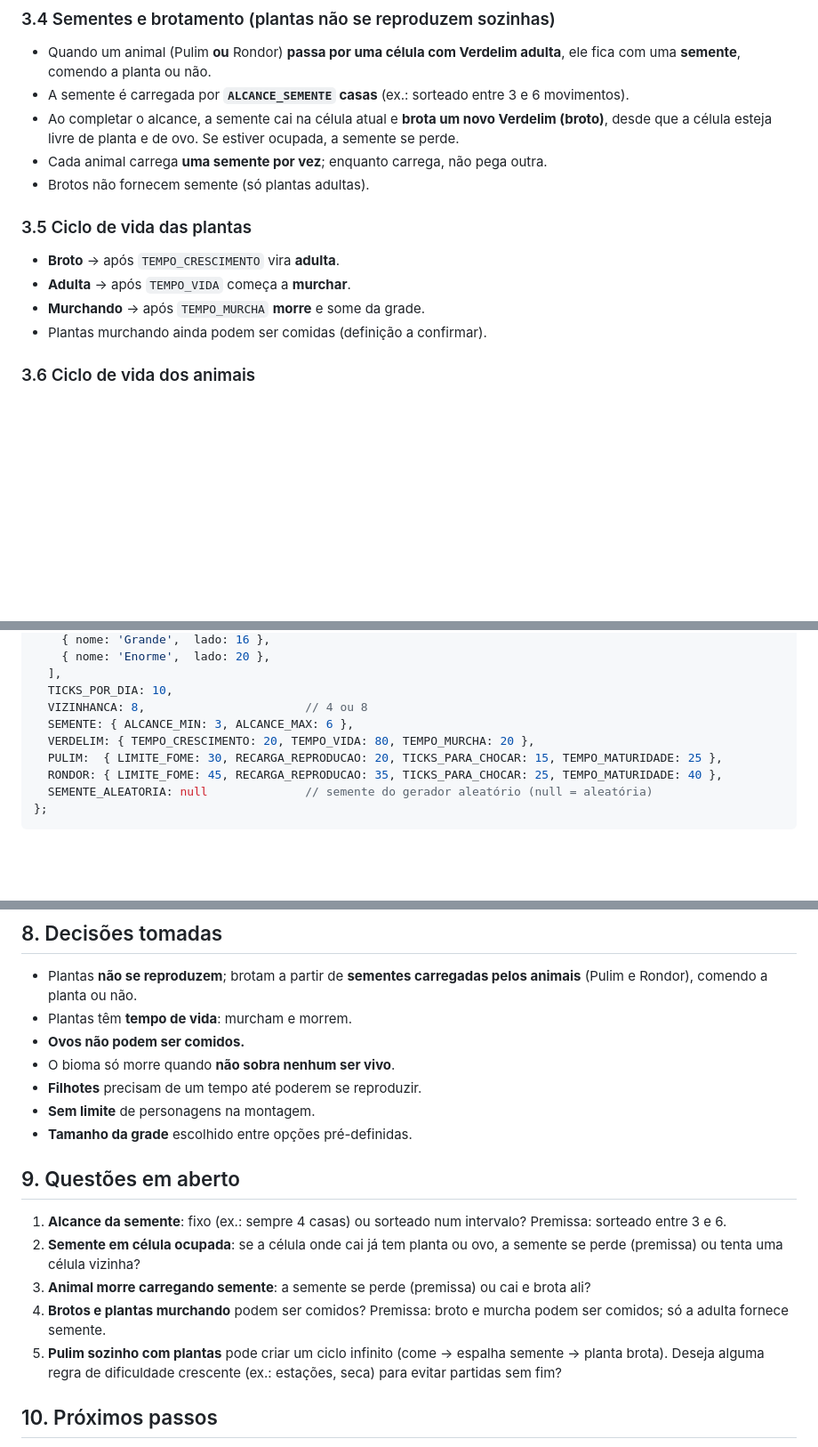
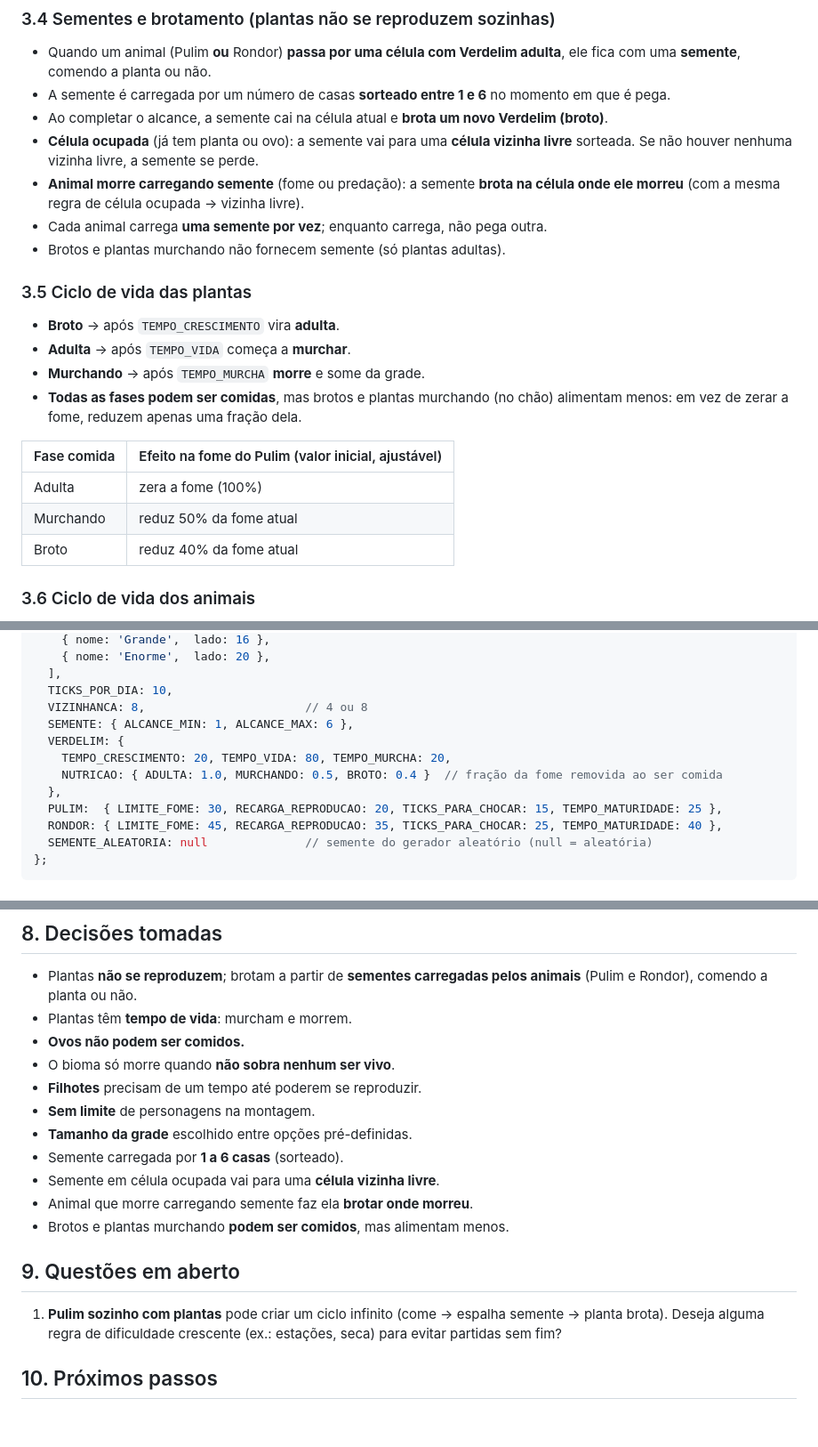
Before and after one commit to johnnysaymon/biomix, a Markdown page: PLANO.md, 3 parts joined by grey strips. Shown at 89% size. Drawn GitHub-style; blank space fills up the shorter version.

Commit message:
Define regras de alcance, queda e nutrição das sementes e plantas
Co-Authored-By: Claude Opus 5.5 <noreply@anthropic.com>
Claude-Session: https://claude.ai/code/session_01EFB99tmuEuUxebDDJZJcGK

```diff
--- a/PLANO.md
+++ b/PLANO.md
@@ -52,16 +52,24 @@ O objetivo do jogador é montar um ecossistema equilibrado e fazer o bioma sobre
 
 ### 3.4 Sementes e brotamento (plantas não se reproduzem sozinhas)
 - Quando um animal (Pulim **ou** Rondor) **passa por uma célula com Verdelim adulta**, ele fica com uma **semente**, comendo a planta ou não.
-- A semente é carregada por **`ALCANCE_SEMENTE` casas** (ex.: sorteado entre 3 e 6 movimentos).
-- Ao completar o alcance, a semente cai na célula atual e **brota um novo Verdelim (broto)**, desde que a célula esteja livre de planta e de ovo. Se estiver ocupada, a semente se perde.
+- A semente é carregada por um número de casas **sorteado entre 1 e 6** no momento em que é pega.
+- Ao completar o alcance, a semente cai na célula atual e **brota um novo Verdelim (broto)**.
+- **Célula ocupada** (já tem planta ou ovo): a semente vai para uma **célula vizinha livre** sorteada. Se não houver nenhuma vizinha livre, a semente se perde.
+- **Animal morre carregando semente** (fome ou predação): a semente **brota na célula onde ele morreu** (com a mesma regra de célula ocupada → vizinha livre).
 - Cada animal carrega **uma semente por vez**; enquanto carrega, não pega outra.
-- Brotos não fornecem semente (só plantas adultas).
+- Brotos e plantas murchando não fornecem semente (só plantas adultas).
 
 ### 3.5 Ciclo de vida das plantas
 - **Broto** → após `TEMPO_CRESCIMENTO` vira **adulta**.
 - **Adulta** → após `TEMPO_VIDA` começa a **murchar**.
 - **Murchando** → após `TEMPO_MURCHA` **morre** e some da grade.
-- Plantas murchando ainda podem ser comidas (definição a confirmar).
+- **Todas as fases podem ser comidas**, mas brotos e plantas murchando (no chão) alimentam menos: em vez de zerar a fome, reduzem apenas uma fração dela.
+
+| Fase comida | Efeito na fome do Pulim (valor inicial, ajustável) |
+|---|---|
+| Adulta | zera a fome (100%) |
+| Murchando | reduz 50% da fome atual |
+| Broto | reduz 40% da fome atual |
 
 ### 3.6 Ciclo de vida dos animais
 - **Ovo** → choca após `TICKS_PARA_CHOCAR`, nascendo um **filhote**.
@@ -100,8 +108,11 @@ export const CONFIG = {
   ],
   TICKS_POR_DIA: 10,
   VIZINHANCA: 8,                       // 4 ou 8
-  SEMENTE: { ALCANCE_MIN: 3, ALCANCE_MAX: 6 },
-  VERDELIM: { TEMPO_CRESCIMENTO: 20, TEMPO_VIDA: 80, TEMPO_MURCHA: 20 },
+  SEMENTE: { ALCANCE_MIN: 1, ALCANCE_MAX: 6 },
+  VERDELIM: {
+    TEMPO_CRESCIMENTO: 20, TEMPO_VIDA: 80, TEMPO_MURCHA: 20,
+    NUTRICAO: { ADULTA: 1.0, MURCHANDO: 0.5, BROTO: 0.4 }  // fração da fome removida ao ser comida
+  },
   PULIM:  { LIMITE_FOME: 30, RECARGA_REPRODUCAO: 20, TICKS_PARA_CHOCAR: 15, TEMPO_MATURIDADE: 25 },
   RONDOR: { LIMITE_FOME: 45, RECARGA_REPRODUCAO: 35, TICKS_PARA_CHOCAR: 25, TEMPO_MATURIDADE: 40 },
   SEMENTE_ALEATORIA: null              // semente do gerador aleatório (null = aleatória)
@@ -174,14 +185,14 @@ biomix/
 - **Filhotes** precisam de um tempo até poderem se reproduzir.
 - **Sem limite** de personagens na montagem.
 - **Tamanho da grade** escolhido entre opções pré-definidas.
+- Semente carregada por **1 a 6 casas** (sorteado).
+- Semente em célula ocupada vai para uma **célula vizinha livre**.
+- Animal que morre carregando semente faz ela **brotar onde morreu**.
+- Brotos e plantas murchando **podem ser comidos**, mas alimentam menos.
 
 ## 9. Questões em aberto
 
-1. **Alcance da semente**: fixo (ex.: sempre 4 casas) ou sorteado num intervalo? Premissa: sorteado entre 3 e 6.
-2. **Semente em célula ocupada**: se a célula onde cai já tem planta ou ovo, a semente se perde (premissa) ou tenta uma célula vizinha?
-3. **Animal morre carregando semente**: a semente se perde (premissa) ou cai e brota ali?
-4. **Brotos e plantas murchando** podem ser comidos? Premissa: broto e murcha podem ser comidos; só a adulta fornece semente.
-5. **Pulim sozinho com plantas** pode criar um ciclo infinito (come → espalha semente → planta brota). Deseja alguma regra de dificuldade crescente (ex.: estações, seca) para evitar partidas sem fim?
+1. **Pulim sozinho com plantas** pode criar um ciclo infinito (come → espalha semente → planta brota). Deseja alguma regra de dificuldade crescente (ex.: estações, seca) para evitar partidas sem fim?
 
 ## 10. Próximos passos
 
```
Also changed, not shown: other parts of PLANO.md (+3 -3 lines).
